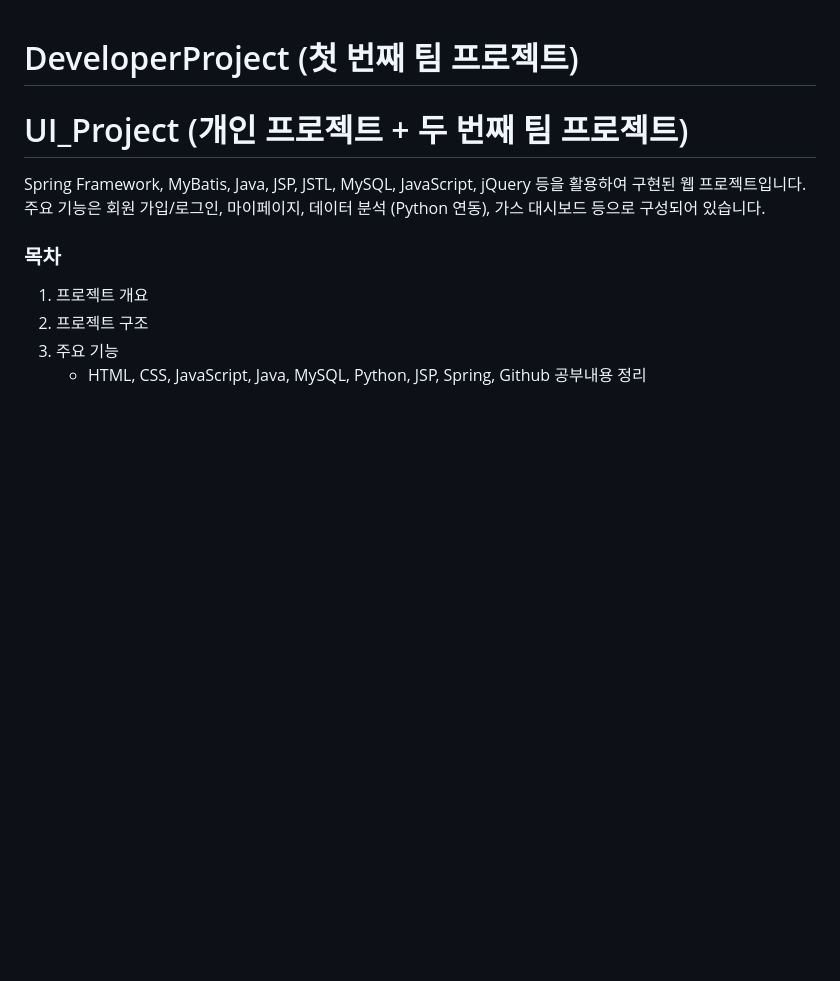
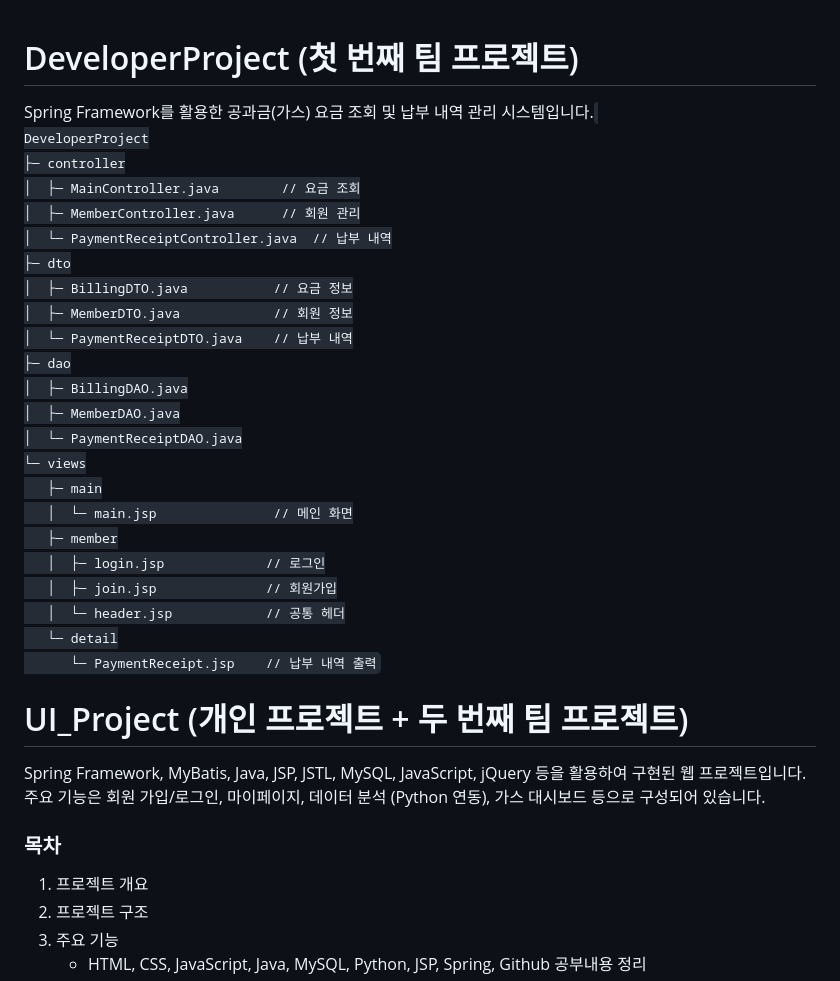
Before and after one commit to executer10/UI, a Markdown page: README.md, the part around the change. Drawn GitHub-style; blank space fills up the shorter version.

```diff
--- a/README.md
+++ b/README.md
@@ -1,5 +1,30 @@
 <h1>DeveloperProject (첫 번째 팀 프로젝트)</h1>
+Spring Framework를 활용한 공과금(가스) 요금 조회 및 납부 내역 관리 시스템입니다.
 
+<code>
+DeveloperProject
+├─ controller
+│  ├─ MainController.java        // 요금 조회
+│  ├─ MemberController.java      // 회원 관리
+│  └─ PaymentReceiptController.java  // 납부 내역
+├─ dto
+│  ├─ BillingDTO.java           // 요금 정보
+│  ├─ MemberDTO.java            // 회원 정보
+│  └─ PaymentReceiptDTO.java    // 납부 내역
+├─ dao
+│  ├─ BillingDAO.java
+│  ├─ MemberDAO.java
+│  └─ PaymentReceiptDAO.java
+└─ views
+   ├─ main
+   │  └─ main.jsp               // 메인 화면
+   ├─ member
+   │  ├─ login.jsp             // 로그인
+   │  ├─ join.jsp              // 회원가입
+   │  └─ header.jsp            // 공통 헤더
+   └─ detail
+      └─ PaymentReceipt.jsp    // 납부 내역 출력
+</code>
 
 
 <h1>UI_Project (개인 프로젝트 + 두 번째 팀 프로젝트)</h1>
```
